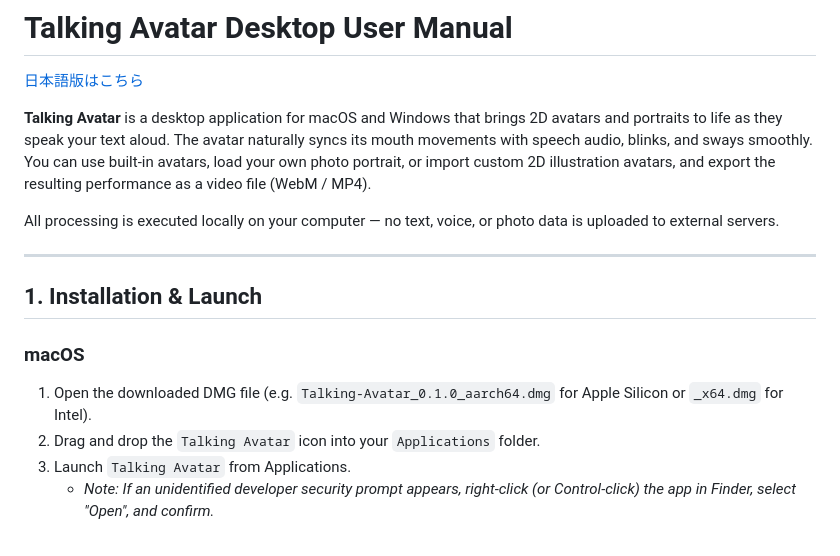
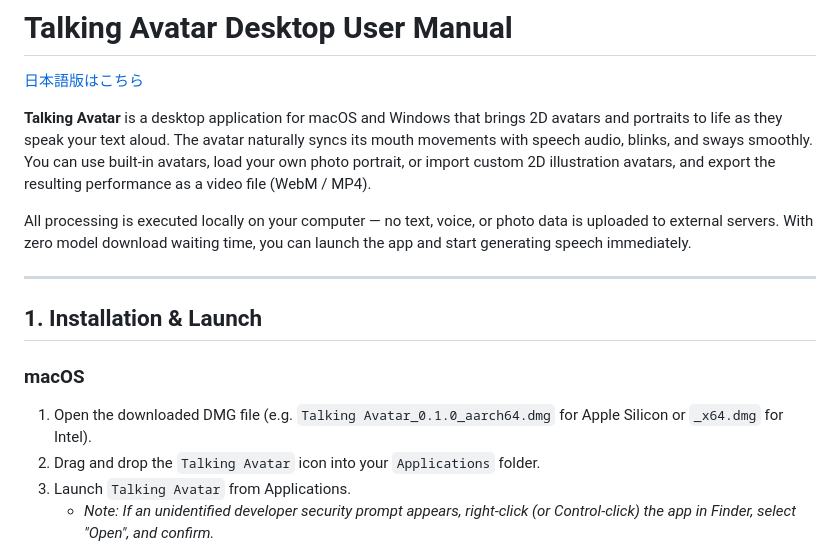
Before and after one commit to tztechno/talking-avatar-desktop, a Markdown page: docs/MANUAL.en.md, the part around one of its changes. GitHub-like rendering.

```diff
--- a/docs/MANUAL.en.md
+++ b/docs/MANUAL.en.md
@@ -6,14 +6,14 @@
 The avatar naturally syncs its mouth movements with speech audio, blinks, and sways smoothly.
 You can use built-in avatars, load your own photo portrait, or import custom 2D illustration avatars, and export the resulting performance as a video file (WebM / MP4).
 
-All processing is executed locally on your computer — no text, voice, or photo data is uploaded to external servers.
+All processing is executed locally on your computer — no text, voice, or photo data is uploaded to external servers. With zero model download waiting time, you can launch the app and start generating speech immediately.
 
 ---
 
 ## 1. Installation & Launch
 
 ### macOS
-1. Open the downloaded DMG file (e.g. `Talking-Avatar_0.1.0_aarch64.dmg` for Apple Silicon or `_x64.dmg` for Intel).
+1. Open the downloaded DMG file (e.g. `Talking Avatar_0.1.0_aarch64.dmg` for Apple Silicon or `_x64.dmg` for Intel).
 2. Drag and drop the `Talking Avatar` icon into your `Applications` folder.
 3. Launch `Talking Avatar` from Applications.
    - *Note: If an unidentified developer security prompt appears, right-click (or Control-click) the app in Finder, select "Open", and confirm.*
```
Also changed, not shown: other parts of docs/MANUAL.en.md (+38 -21 lines), docs/MANUAL.ja.md (+10 -17 lines).
